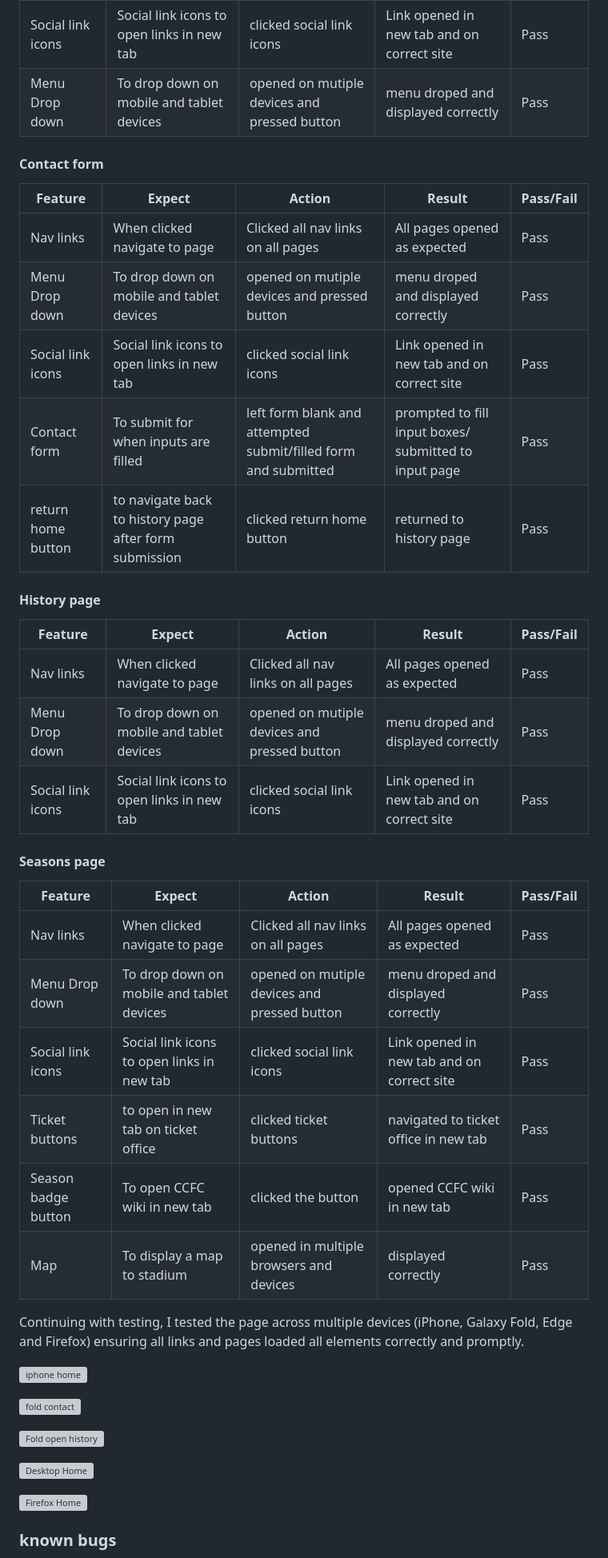
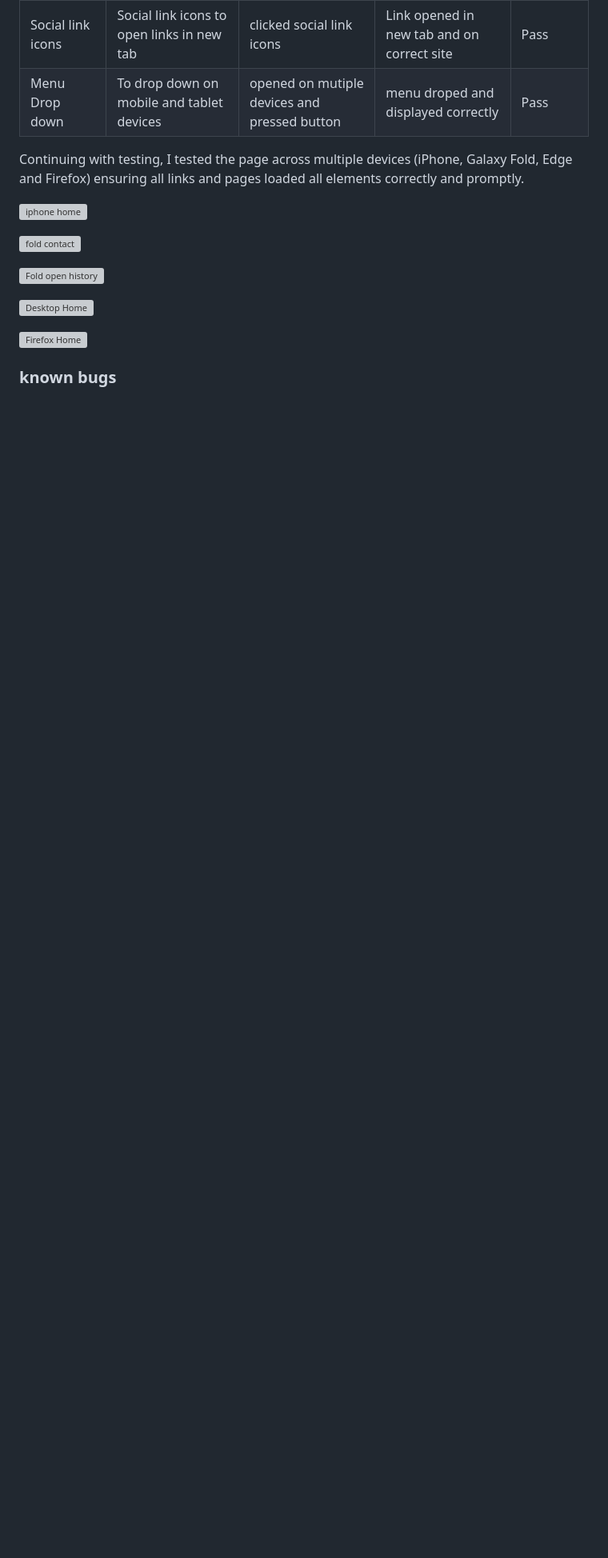
Before and after one commit to Code-Institute-Submissions/rgraingerdev-Memory_game, a Markdown page: README.md, the part around one of its changes. Shown at 80% size. GitHub-like rendering; blank space fills up the shorter version; grey boxes are pictures that could not be loaded.

```diff
--- a/README.md
+++ b/README.md
@@ -102,37 +97,6 @@ Testing began with automated testing as per the table below with screenshots.
 |Social link icons | Social link icons to open links in new tab| clicked social link icons| Link opened in new tab and on correct site| Pass|
 |Menu Drop down | To drop down on mobile and tablet devices | opened on mutiple devices and pressed button | menu droped and displayed correctly| Pass|
 
-#### Contact form
-
-| Feature | Expect | Action | Result | Pass/Fail |
-|-----|-----|-----|-----|-----|
-|Nav links | When clicked navigate to page | Clicked all nav links on all pages| All pages opened as expected| Pass
-|Menu Drop down | To drop down on mobile and tablet devices | opened on mutiple devices and pressed button | menu droped and displayed correctly| Pass|
-|Social link icons | Social link icons to open links in new tab| clicked social link icons| Link opened in new tab and on correct site| Pass|
-|Contact form | To  submit for when inputs are filled | left form blank and attempted submit/filled form and submitted | prompted to fill input boxes/ submitted to input page| Pass|
-|return home button | to navigate back to history page after form submission | clicked return home button | returned to history page | Pass |
-
-
-#### History page
-
-| Feature | Expect | Action | Result | Pass/Fail |
-|-----|-----|-----|-----|-----|
-|Nav links | When clicked navigate to page | Clicked all nav links on all pages| All pages opened as expected| Pass
-|Menu Drop down | To drop down on mobile and tablet devices | opened on mutiple devices and pressed button | menu droped and displayed correctly| Pass|
-|Social link icons | Social link icons to open links in new tab| clicked social link icons| Link opened in new tab and on correct site| Pass|
-
-#### Seasons page
-
-| Feature | Expect | Action | Result | Pass/Fail |
-|-----|-----|-----|-----|-----|
-|Nav links | When clicked navigate to page | Clicked all nav links on all pages| All pages opened as expected| Pass
-|Menu Drop down | To drop down on mobile and tablet devices | opened on mutiple devices and pressed button | menu droped and displayed correctly| Pass|
-|Social link icons | Social link icons to open links in new tab| clicked social link icons| Link opened in new tab and on correct site| Pass|
-|Ticket buttons | to open in new tab on ticket office | clicked ticket buttons | navigated to ticket office in new tab| Pass |
-|Season badge button | To open CCFC wiki in new tab | clicked the button | opened CCFC wiki in new tab| Pass|
-|Map | To display a map to stadium | opened in multiple browsers and devices | displayed correctly| Pass|
-
-
 Continuing with testing, I tested the page across multiple devices (iPhone, Galaxy Fold, Edge and Firefox) ensuring all links and pages loaded all elements correctly and promptly.
 
 ![iphone home](assets/Screenshots/iphone_home.png)
```
Also changed, not shown: other parts of README.md (+23 -28 lines).
